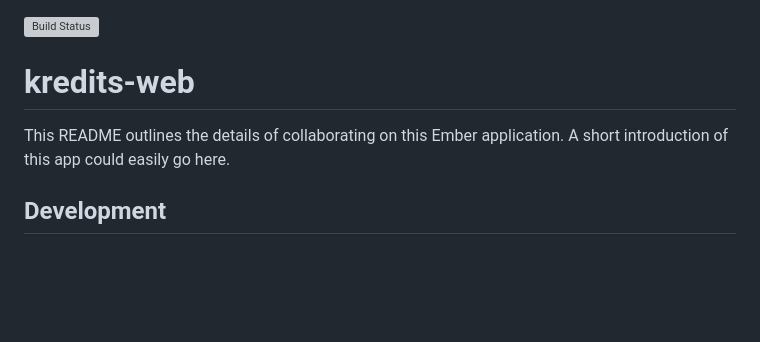
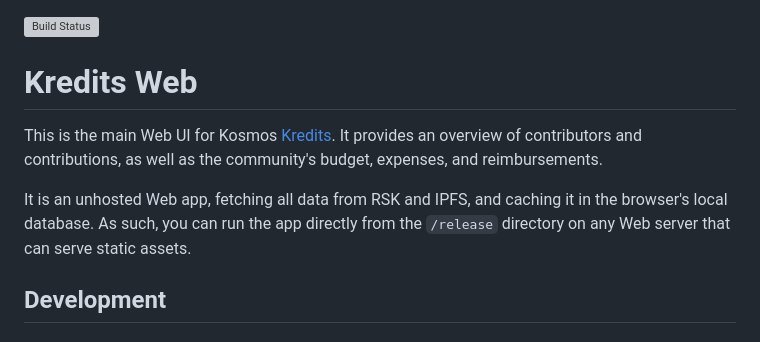
Before and after one commit to 67P/kredits-web, a Markdown page: README.md, the part around the change. GitHub-like rendering; blank space fills up the shorter version; grey boxes are pictures that could not be loaded.

Commit message:
Update README
refs #18

```diff
--- a/README.md
+++ b/README.md
@@ -1,9 +1,14 @@
 [![Build Status](https://github.com/67P/kredits-web/actions/workflows/ci.yml/badge.svg)](https://github.com/67P/kredits-web/actions/workflows/ci.yml?query=branch%3Amaster)
 
-# kredits-web
+# Kredits Web
 
-This README outlines the details of collaborating on this Ember application.
-A short introduction of this app could easily go here.
+This is the main Web UI for Kosmos [Kredits](https://wiki.kosmos.org/Kredits).
+It provides an overview of contributors and contributions, as well as the
+community's budget, expenses, and reimbursements.
+
+It is an unhosted Web app, fetching all data from RSK and IPFS, and caching it
+in the browser's local database. As such, you can run the app directly from the
+`/release` directory on any Web server that can serve static assets.
 
 ## Development
 
```
